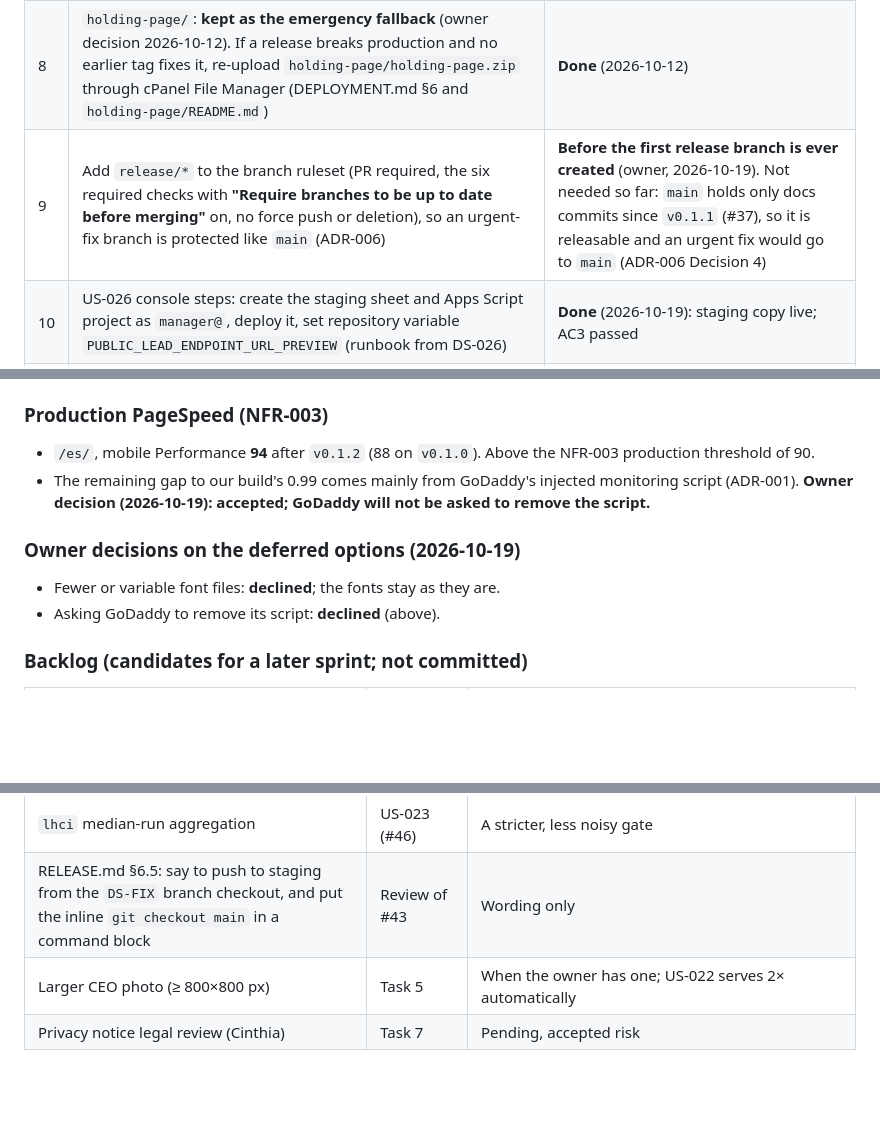
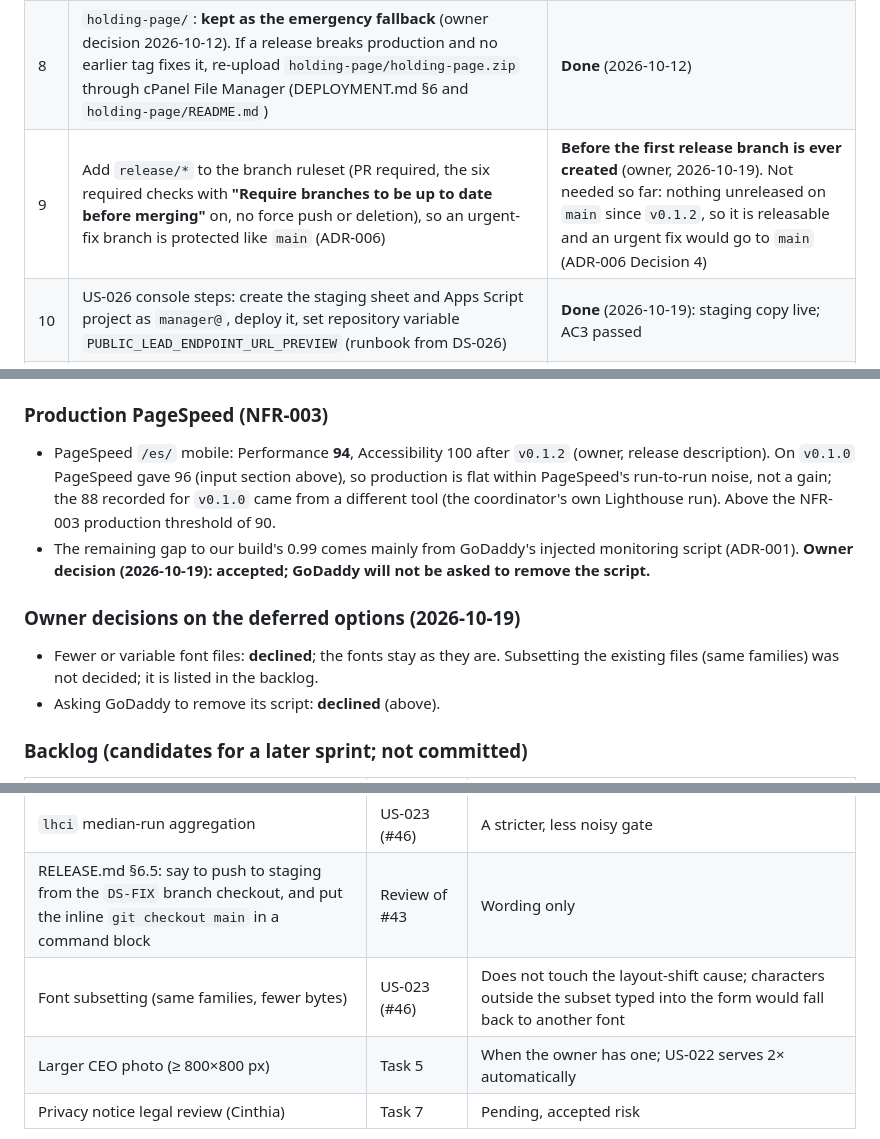
Before and after one commit to Raulc87/DigitalStrike-main-page, a Markdown page: docs/sprints/SPRINT_002.md, 3 parts joined by grey strips. GitHub-like rendering; blank space fills up the shorter version.

Commit message:
DS-DOCS: compare PageSpeed with PageSpeed; subsetting in the backlog; task 9 wording
Co-Authored-By: Claude Opus 5.5 <noreply@anthropic.com>
Claude-Session: https://claude.ai/code/session_016a1MutxFCQ7trbNgqkpyYU

```diff
--- a/docs/sprints/SPRINT_002.md
+++ b/docs/sprints/SPRINT_002.md
@@ -72,7 +72,7 @@ Stories and acceptance criteria: `docs/specs/USER_STORIES.md` (US-021 … US-027
 | 6 | Email reputation: keep normal sending from `manager@` (replies help); optionally register the domain in Google Postmaster Tools; recheck whether Outlook/Hotmail still sends the confirmation to spam | **Done** (2026-10-12): set up; keep normal sending and recheck Outlook/Hotmail placement at sprint end |
 | 7 | Legal review of privacy notice v1 by Cinthia; any change goes through CONTENT §13 with a new notice version (US-018 AC2 order: Apps Script `ACCEPTED_PRIVACY_NOTICE_VERSIONS` first) | **Pending, accepted risk** (owner, 2026-10-19): her approval is still needed; until then notice v1 (`2026-10-14-v1`) stays as published |
 | 8 | `holding-page/`: **kept as the emergency fallback** (owner decision 2026-10-12). If a release breaks production and no earlier tag fixes it, re-upload `holding-page/holding-page.zip` through cPanel File Manager (DEPLOYMENT.md §6 and `holding-page/README.md`) | **Done** (2026-10-12) |
-| 9 | Add `release/*` to the branch ruleset (PR required, the six required checks with **"Require branches to be up to date before merging"** on, no force push or deletion), so an urgent-fix branch is protected like `main` (ADR-006) | **Before the first release branch is ever created** (owner, 2026-10-19). Not needed so far: `main` holds only docs commits since `v0.1.1` (#37), so it is releasable and an urgent fix would go to `main` (ADR-006 Decision 4) |
+| 9 | Add `release/*` to the branch ruleset (PR required, the six required checks with **"Require branches to be up to date before merging"** on, no force push or deletion), so an urgent-fix branch is protected like `main` (ADR-006) | **Before the first release branch is ever created** (owner, 2026-10-19). Not needed so far: nothing unreleased on `main` since `v0.1.2`, so it is releasable and an urgent fix would go to `main` (ADR-006 Decision 4) |
 | 10 | US-026 console steps: create the staging sheet and Apps Script project as `manager@`, deploy it, set repository variable `PUBLIC_LEAD_ENDPOINT_URL_PREVIEW` (runbook from DS-026) | **Done** (2026-10-19): staging copy live; AC3 passed |
 | 11 | US-025 switch: create repository variable `CPANEL_TARGET_DIR` = `/`, dry run, delete the old secret after the release (DEPLOYMENT.md §2.1) | **Done** (2026-10-19): variable set, dry run with readable paths, secret deleted after `v0.1.2` |
 
@@ -103,11 +103,11 @@ Agent kickoff prompts: `docs/sprints/SPRINT_002_AGENT_PROMPTS.md` (fresh session
 - CI `lhci` on our own build (from the #47 artifact): mobile Performance 0.99, Accessibility, Best practices and SEO 1, on `/es/` and `/en/`; CLS 0 after the font preloads (#46).
 
 ### Production PageSpeed (NFR-003)
-- `/es/`, mobile Performance **94** after `v0.1.2` (88 on `v0.1.0`). Above the NFR-003 production threshold of 90.
+- PageSpeed `/es/` mobile: Performance **94**, Accessibility 100 after `v0.1.2` (owner, release description). On `v0.1.0` PageSpeed gave 96 (input section above), so production is flat within PageSpeed's run-to-run noise, not a gain; the 88 recorded for `v0.1.0` came from a different tool (the coordinator's own Lighthouse run). Above the NFR-003 production threshold of 90.
 - The remaining gap to our build's 0.99 comes mainly from GoDaddy's injected monitoring script (ADR-001). **Owner decision (2026-10-19): accepted; GoDaddy will not be asked to remove the script.**
 
 ### Owner decisions on the deferred options (2026-10-19)
-- Fewer or variable font files: **declined**; the fonts stay as they are.
+- Fewer or variable font files: **declined**; the fonts stay as they are. Subsetting the existing files (same families) was not decided; it is listed in the backlog.
 - Asking GoDaddy to remove its script: **declined** (above).
 
 ### Backlog (candidates for a later sprint; not committed)
@@ -118,5 +118,6 @@ Agent kickoff prompts: `docs/sprints/SPRINT_002_AGENT_PROMPTS.md` (fresh session
 | `content-visibility` on below-the-fold sections | US-023 (#46) | No score change measured; anchor-jump risk; one e2e check would need rewriting |
 | `lhci` median-run aggregation | US-023 (#46) | A stricter, less noisy gate |
 | RELEASE.md §6.5: say to push to staging from the `DS-FIX` branch checkout, and put the inline `git checkout main` in a command block | Review of #43 | Wording only |
+| Font subsetting (same families, fewer bytes) | US-023 (#46) | Does not touch the layout-shift cause; characters outside the subset typed into the form would fall back to another font |
 | Larger CEO photo (≥ 800×800 px) | Task 5 | When the owner has one; US-022 serves 2× automatically |
 | Privacy notice legal review (Cinthia) | Task 7 | Pending, accepted risk |
```
